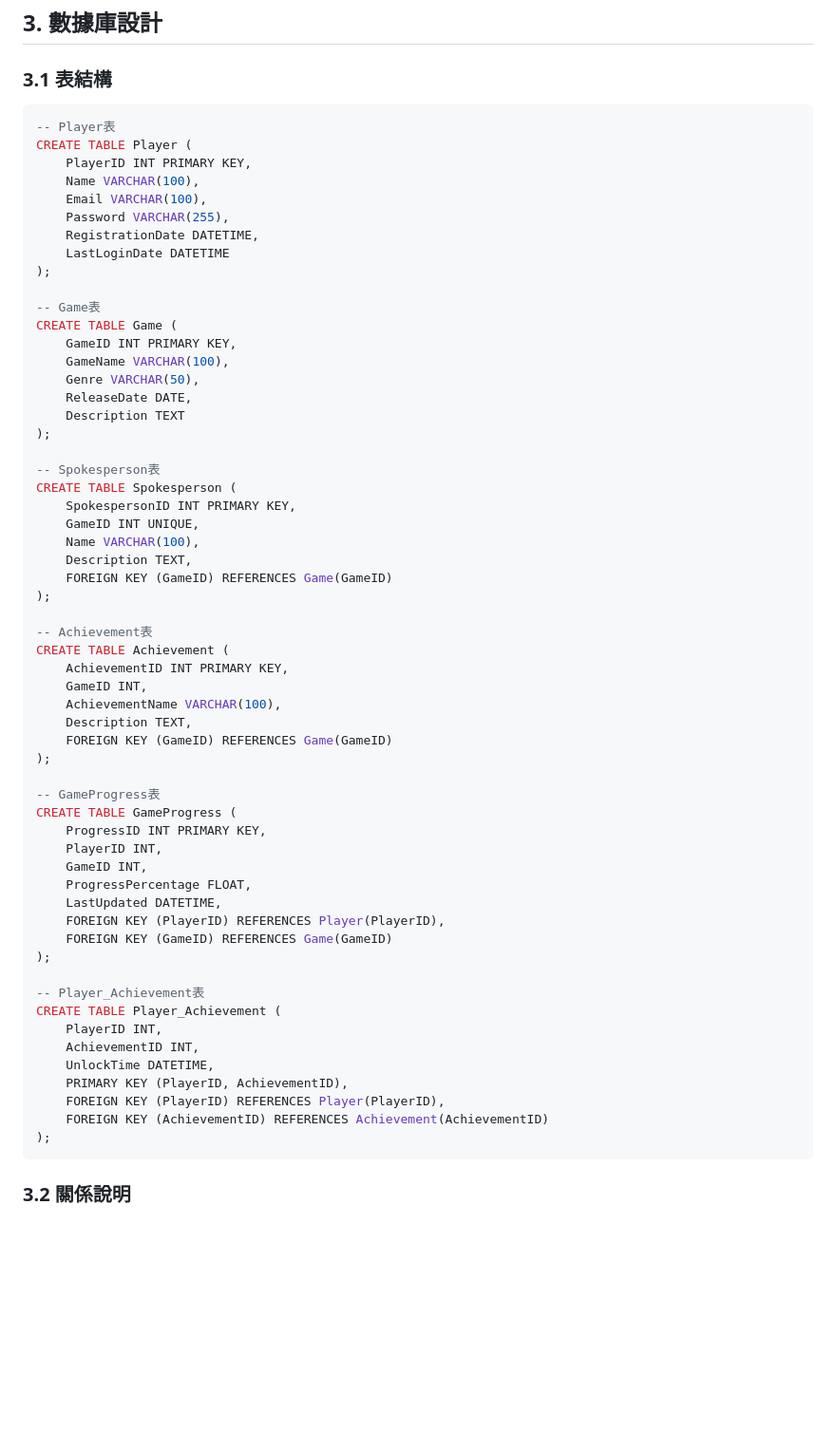
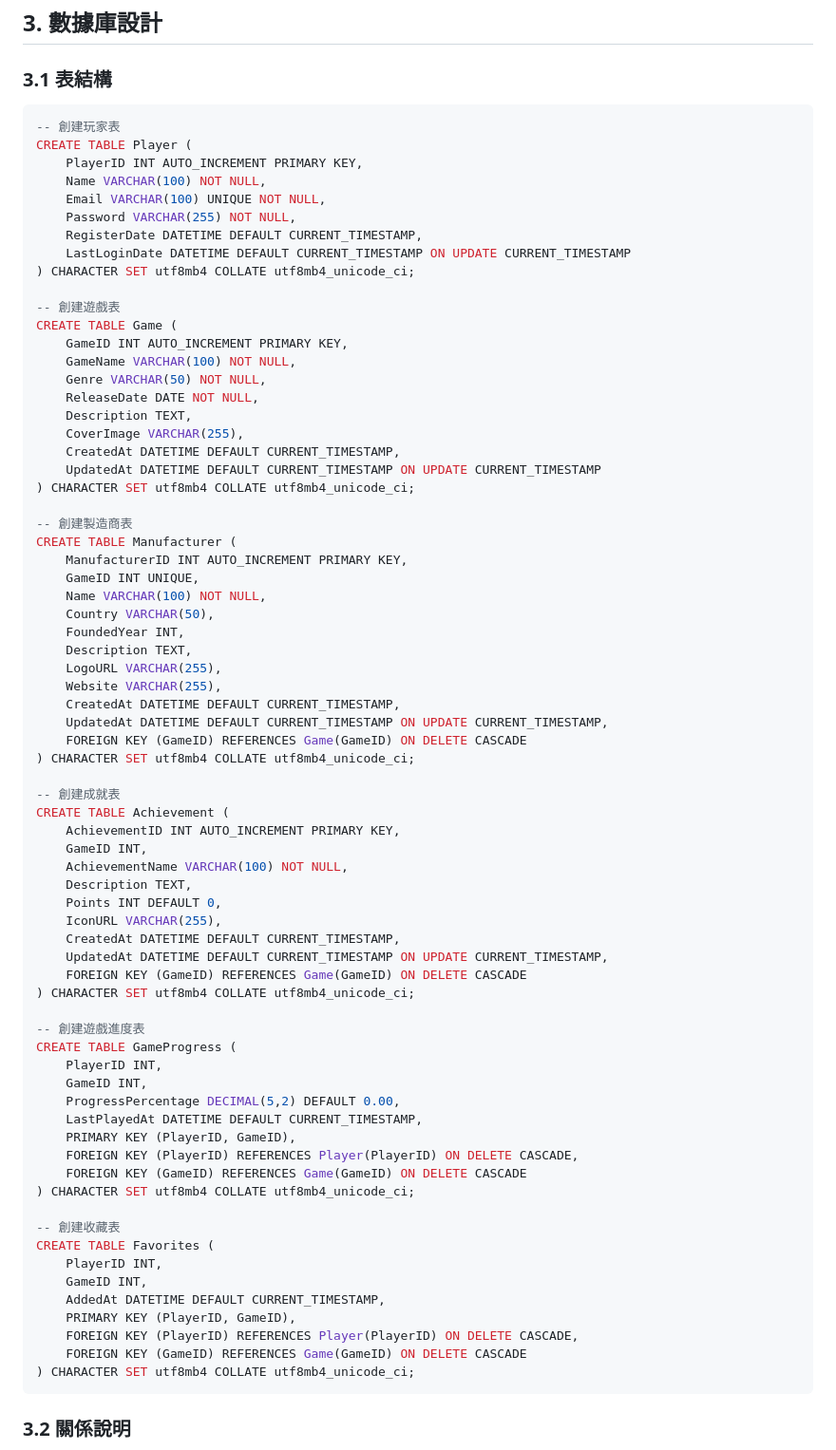
Before and after one commit to roy4222/-, a Markdown page: README.MD, the part around the change. Shown: that part at 95% size. Rendered like a GitHub page; blank space fills up the shorter version.

Commit message:
更新readme

````diff
--- a/README.MD
+++ b/README.MD
@@ -38,64 +38,78 @@
 ## 3. 數據庫設計
 
 ### 3.1 表結構
+
 ```sql
--- Player表
+-- 創建玩家表
 CREATE TABLE Player (
-    PlayerID INT PRIMARY KEY,
-    Name VARCHAR(100),
-    Email VARCHAR(100),
-    Password VARCHAR(255),
-    RegistrationDate DATETIME,
-    LastLoginDate DATETIME
-);
+    PlayerID INT AUTO_INCREMENT PRIMARY KEY,
+    Name VARCHAR(100) NOT NULL,
+    Email VARCHAR(100) UNIQUE NOT NULL,
+    Password VARCHAR(255) NOT NULL,
+    RegisterDate DATETIME DEFAULT CURRENT_TIMESTAMP,
+    LastLoginDate DATETIME DEFAULT CURRENT_TIMESTAMP ON UPDATE CURRENT_TIMESTAMP
+) CHARACTER SET utf8mb4 COLLATE utf8mb4_unicode_ci;
 
--- Game表
+-- 創建遊戲表
 CREATE TABLE Game (
-    GameID INT PRIMARY KEY,
-    GameName VARCHAR(100),
-    Genre VARCHAR(50),
-    ReleaseDate DATE,
-    Description TEXT
-);
+    GameID INT AUTO_INCREMENT PRIMARY KEY,
+    GameName VARCHAR(100) NOT NULL,
+    Genre VARCHAR(50) NOT NULL,
+    ReleaseDate DATE NOT NULL,
+    Description TEXT,
+    CoverImage VARCHAR(255),
+    CreatedAt DATETIME DEFAULT CURRENT_TIMESTAMP,
+    UpdatedAt DATETIME DEFAULT CURRENT_TIMESTAMP ON UPDATE CURRENT_TIMESTAMP
+) CHARACTER SET utf8mb4 COLLATE utf8mb4_unicode_ci;
 
--- Spokesperson表
-CREATE TABLE Spokesperson (
-    SpokespersonID INT PRIMARY KEY,
+-- 創建製造商表
+CREATE TABLE Manufacturer (
+    ManufacturerID INT AUTO_INCREMENT PRIMARY KEY,
     GameID INT UNIQUE,
-    Name VARCHAR(100),
+    Name VARCHAR(100) NOT NULL,
+    Country VARCHAR(50),
+    FoundedYear INT,
     Description TEXT,
-    FOREIGN KEY (GameID) REFERENCES Game(GameID)
-);
+    LogoURL VARCHAR(255),
+    Website VARCHAR(255),
+    CreatedAt DATETIME DEFAULT CURRENT_TIMESTAMP,
+    UpdatedAt DATETIME DEFAULT CURRENT_TIMESTAMP ON UPDATE CURRENT_TIMESTAMP,
+    FOREIGN KEY (GameID) REFERENCES Game(GameID) ON DELETE CASCADE
+) CHARACTER SET utf8mb4 COLLATE utf8mb4_unicode_ci;
 
--- Achievement表
+-- 創建成就表
 CREATE TABLE Achievement (
-    AchievementID INT PRIMARY KEY,
+    AchievementID INT AUTO_INCREMENT PRIMARY KEY,
     GameID INT,
-    AchievementName VARCHAR(100),
+    AchievementName VARCHAR(100) NOT NULL,
     Description TEXT,
-    FOREIGN KEY (GameID) REFERENCES Game(GameID)
-);
+    Points INT DEFAULT 0,
+    IconURL VARCHAR(255),
+    CreatedAt DATETIME DEFAULT CURRENT_TIMESTAMP,
+    UpdatedAt DATETIME DEFAULT CURRENT_TIMESTAMP ON UPDATE CURRENT_TIMESTAMP,
+    FOREIGN KEY (GameID) REFERENCES Game(GameID) ON DELETE CASCADE
+) CHARACTER SET utf8mb4 COLLATE utf8mb4_unicode_ci;
 
--- GameProgress表
+-- 創建遊戲進度表
 CREATE TABLE GameProgress (
-    ProgressID INT PRIMARY KEY,
     PlayerID INT,
     GameID INT,
-    ProgressPercentage FLOAT,
-    LastUpdated DATETIME,
-    FOREIGN KEY (PlayerID) REFERENCES Player(PlayerID),
-    FOREIGN KEY (GameID) REFERENCES Game(GameID)
-);
+    ProgressPercentage DECIMAL(5,2) DEFAULT 0.00,
+    LastPlayedAt DATETIME DEFAULT CURRENT_TIMESTAMP,
+    PRIMARY KEY (PlayerID, GameID),
+    FOREIGN KEY (PlayerID) REFERENCES Player(PlayerID) ON DELETE CASCADE,
+    FOREIGN KEY (GameID) REFERENCES Game(GameID) ON DELETE CASCADE
+) CHARACTER SET utf8mb4 COLLATE utf8mb4_unicode_ci;
 
--- Player_Achievement表
-CREATE TABLE Player_Achievement (
+-- 創建收藏表
+CREATE TABLE Favorites (
     PlayerID INT,
-    AchievementID INT,
-    UnlockTime DATETIME,
-    PRIMARY KEY (PlayerID, AchievementID),
-    FOREIGN KEY (PlayerID) REFERENCES Player(PlayerID),
-    FOREIGN KEY (AchievementID) REFERENCES Achievement(AchievementID)
-);
+    GameID INT,
+    AddedAt DATETIME DEFAULT CURRENT_TIMESTAMP,
+    PRIMARY KEY (PlayerID, GameID),
+    FOREIGN KEY (PlayerID) REFERENCES Player(PlayerID) ON DELETE CASCADE,
+    FOREIGN KEY (GameID) REFERENCES Game(GameID) ON DELETE CASCADE
+) CHARACTER SET utf8mb4 COLLATE utf8mb4_unicode_ci;
 ```
 
 ### 3.2 關係說明
````
